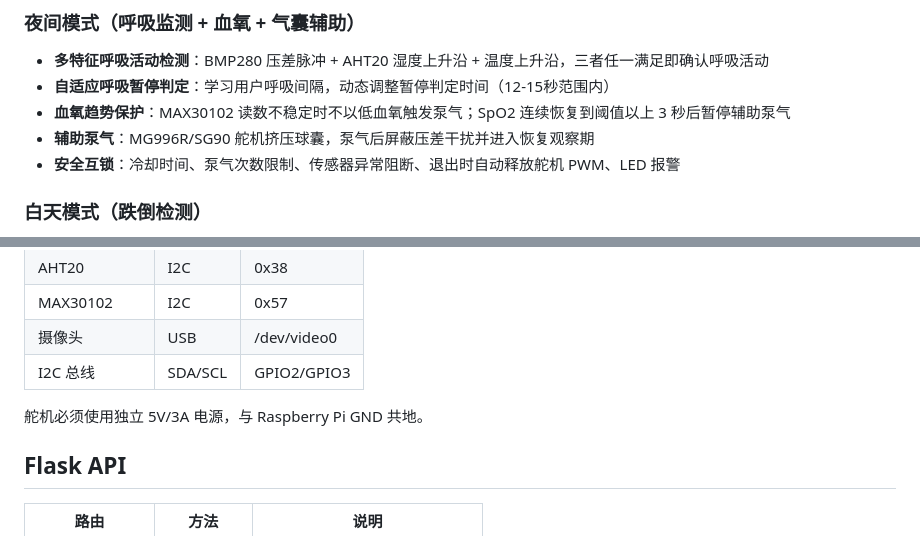
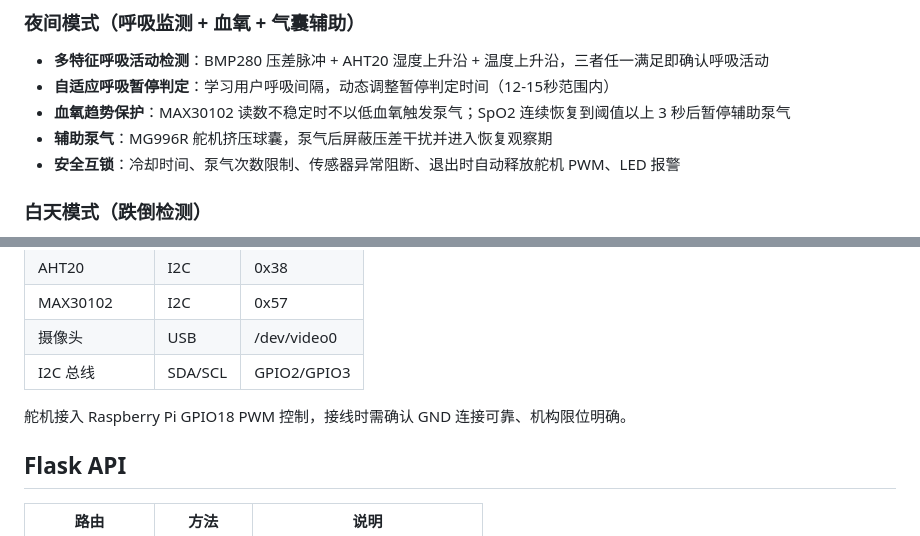
Before and after one commit to flowingx/InspiraLink, a Markdown page: README.md, 2 parts joined by grey strips. GitHub-like rendering.

Commit message:
Correct actuator hardware description
- document MG996R as the only servo used by the prototype
- remove the SG90 reference from the pump actuator description
- replace the independent 5V/3A power wording with the current GPIO18 PWM wiring and mechanical limit guidance

```diff
--- a/README.md
+++ b/README.md
@@ -36,7 +36,7 @@
 - **多特征呼吸活动检测**：BMP280 压差脉冲 + AHT20 湿度上升沿 + 温度上升沿，三者任一满足即确认呼吸活动
 - **自适应呼吸暂停判定**：学习用户呼吸间隔，动态调整暂停判定时间（12-15秒范围内）
 - **血氧趋势保护**：MAX30102 读数不稳定时不以低血氧触发泵气；SpO2 连续恢复到阈值以上 3 秒后暂停辅助泵气
-- **辅助泵气**：MG996R/SG90 舵机挤压球囊，泵气后屏蔽压差干扰并进入恢复观察期
+- **辅助泵气**：MG996R 舵机挤压球囊，泵气后屏蔽压差干扰并进入恢复观察期
 - **安全互锁**：冷却时间、泵气次数限制、传感器异常阻断、退出时自动释放舵机 PWM、LED 报警
 
 ### 白天模式（跌倒检测）
@@ -137,7 +137,7 @@ python src/app.py --test apnea         # 暂停阈值上限验证
 | 摄像头 | USB | /dev/video0 |
 | I2C 总线 | SDA/SCL | GPIO2/GPIO3 |
 
-舵机必须使用独立 5V/3A 电源，与 Raspberry Pi GND 共地。
+舵机接入 Raspberry Pi GPIO18 PWM 控制，接线时需确认 GND 连接可靠、机构限位明确。
 
 ## Flask API
 
```
